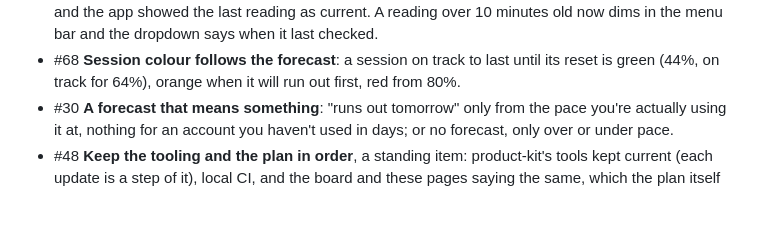
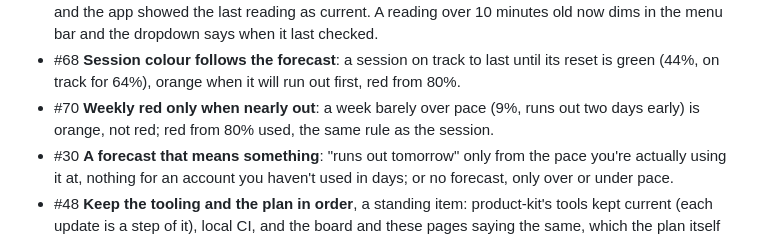
Before and after one commit to kevinabouhanna/claude-profiles-mac, a Markdown page: docs/phases/02-numbers-you-can-trust.md, the part around the change. Rendered like a GitHub page; blank space fills up the shorter version.

```diff
--- a/docs/phases/02-numbers-you-can-trust.md
+++ b/docs/phases/02-numbers-you-can-trust.md
@@ -19,6 +19,8 @@ forecast tell you something true about your usage.
   the menu bar and the dropdown says when it last checked.
 - #68 **Session colour follows the forecast**: a session on track to last until its reset is
   green (44%, on track for 64%), orange when it will run out first, red from 80%.
+- #70 **Weekly red only when nearly out**: a week barely over pace (9%, runs out two days
+  early) is orange, not red; red from 80% used, the same rule as the session.
 - #30 **A forecast that means something**: "runs out tomorrow" only from the pace you're
   actually using it at, nothing for an account you haven't used in days; or no forecast, only
   over or under pace.
```
Also changed, not shown: README.md (+1 -1 lines), docs/phases/README.md (+1 -1 lines), docs/images/dropdown-dark.png, 3 other files.
